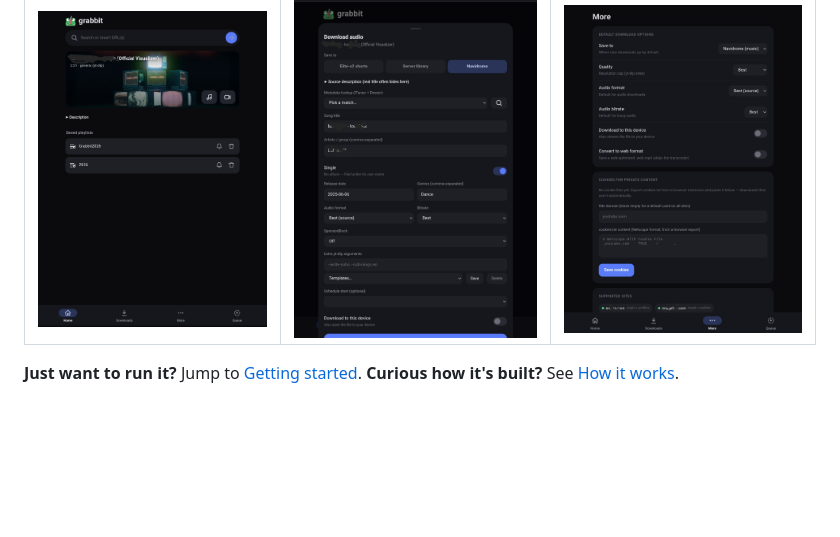
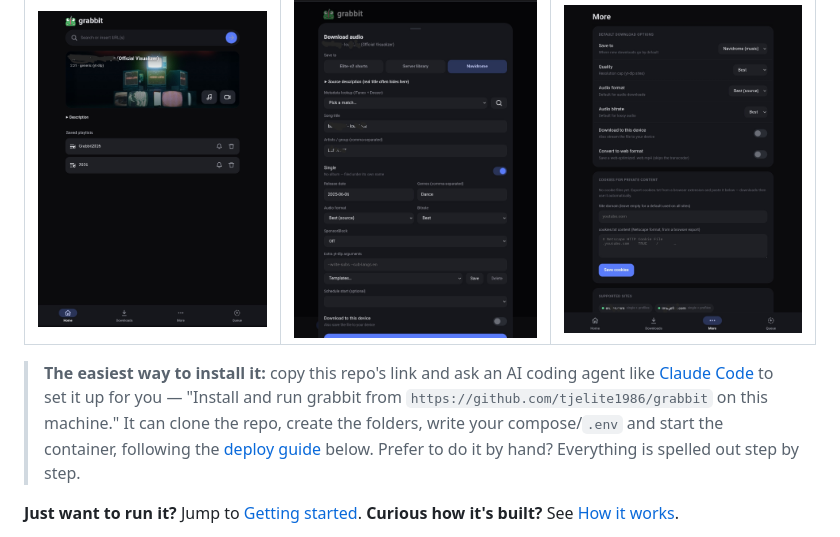
Before and after one commit to tjelite1986/grabbit, a Markdown page: README.md, the part around the change. GitHub-like rendering; blank space fills up the shorter version.

Commit message:
Add a top callout: easiest install is to let an AI agent do it
Co-Authored-By: Claude Opus 4.8 (1M context) <noreply@anthropic.com>

```diff
--- a/README.md
+++ b/README.md
@@ -25,6 +25,13 @@ hour-long files.
 | Home | Download sheet | Settings |
 |------|----------------|----------|
 | ![Home screen with resolved link and saved playlists](assets/screenshots/home.jpg) | ![Audio download sheet with metadata lookup and destination picker](assets/screenshots/download-dialog.jpg) | ![Default download options and cookie storage](assets/screenshots/settings.jpg) |
+
+> **The easiest way to install it:** copy this repo's link and ask an AI coding
+> agent like [Claude Code](https://claude.com/claude-code) to set it up for you —
+> "Install and run grabbit from `https://github.com/tjelite1986/grabbit` on this
+> machine." It can clone the repo, create the folders, write your compose/`.env`
+> and start the container, following the [deploy guide](#deploy-with-docker)
+> below. Prefer to do it by hand? Everything is spelled out step by step.
 
 **Just want to run it?** Jump to [Getting started](#getting-started).
 **Curious how it's built?** See [How it works](#how-it-works--under-the-hood).
```
